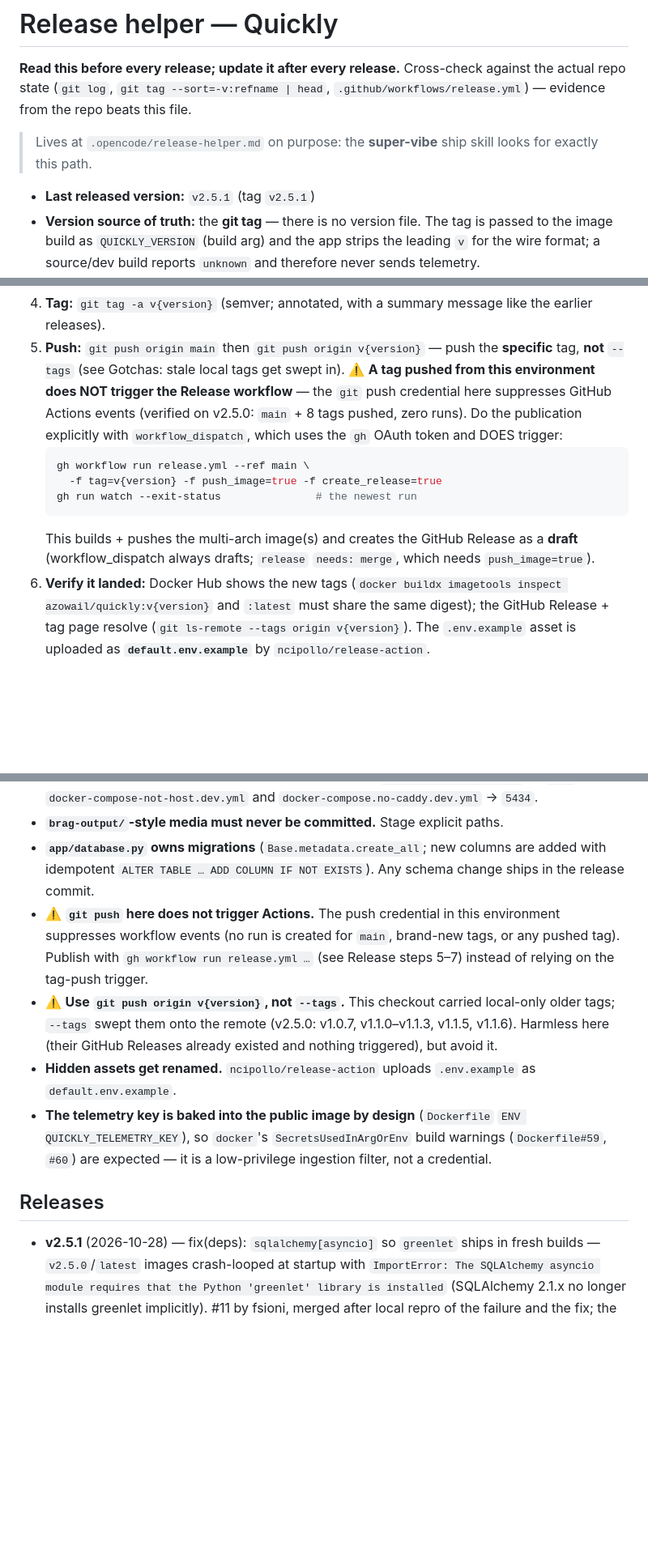
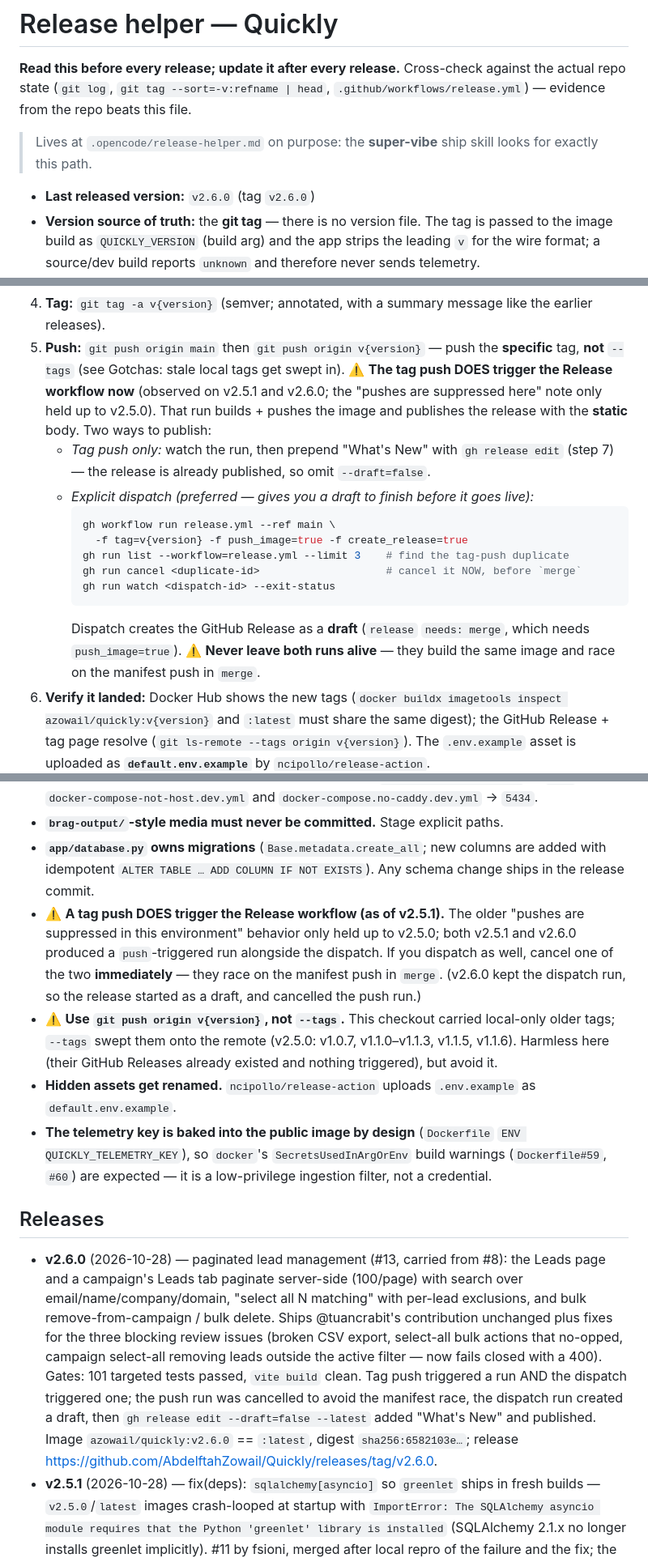
Before and after one commit to AbdelftahZowail/Quickly, a Markdown page: .opencode/release-helper.md, 3 parts joined by grey strips. Shown at 81% size. Rendered like a GitHub page; blank space fills up the shorter version.

Commit message:
docs(release): record the v2.6.0 release
Also correct the tag-push gotcha: a pushed tag DOES trigger the Release workflow as of v2.5.1, so dispatching as well creates a duplicate run that races on the manifest push — cancel one immediately.

````diff
--- a/.opencode/release-helper.md
+++ b/.opencode/release-helper.md
@@ -7,7 +7,7 @@ against the actual repo state (`git log`, `git tag --sort=-v:refname | head`,
 > Lives at `.opencode/release-helper.md` on purpose: the **super-vibe** ship
 > skill looks for exactly this path.
 
-- **Last released version:** `v2.5.1` (tag `v2.5.1`)
+- **Last released version:** `v2.6.0` (tag `v2.6.0`)
 - **Version source of truth:** the **git tag** — there is no version file. The
   tag is passed to the image build as `QUICKLY_VERSION` (build arg) and the app
   strips the leading `v` for the wire format; a source/dev build reports
@@ -43,19 +43,25 @@ From the repo root, on `main`, with a clean release scope:
    like the earlier releases).
 5. **Push:** `git push origin main` then `git push origin v{version}` — push the
    **specific** tag, **not** `--tags` (see Gotchas: stale local tags get swept in).
-   ⚠️ **A tag pushed from this environment does NOT trigger the Release
-   workflow** — the `git` push credential here suppresses GitHub Actions events
-   (verified on v2.5.0: `main` + 8 tags pushed, zero runs). Do the publication
-   explicitly with `workflow_dispatch`, which uses the `gh` OAuth token and DOES
-   trigger:
-   ```bash
-   gh workflow run release.yml --ref main \
-     -f tag=v{version} -f push_image=true -f create_release=true
-   gh run watch --exit-status               # the newest run
-   ```
-   This builds + pushes the multi-arch image(s) and creates the GitHub Release
-   as a **draft** (workflow_dispatch always drafts; `release` `needs: merge`,
-   which needs `push_image=true`).
+   ⚠️ **The tag push DOES trigger the Release workflow now** (observed on v2.5.1
+   and v2.6.0; the "pushes are suppressed here" note only held up to v2.5.0). That
+   run builds + pushes the image and publishes the release with the **static**
+   body. Two ways to publish:
+   - *Tag push only:* watch the run, then prepend "What's New" with `gh release
+     edit` (step 7) — the release is already published, so omit `--draft=false`.
+   - *Explicit dispatch (preferred — gives you a draft to finish before it goes
+     live):*
+     ```bash
+     gh workflow run release.yml --ref main \
+       -f tag=v{version} -f push_image=true -f create_release=true
+     gh run list --workflow=release.yml --limit 3    # find the tag-push duplicate
+     gh run cancel <duplicate-id>                    # cancel it NOW, before `merge`
+     gh run watch <dispatch-id> --exit-status
+     ```
+     Dispatch creates the GitHub Release as a **draft** (`release` `needs: merge`,
+     which needs `push_image=true`).
+   ⚠️ **Never leave both runs alive** — they build the same image and race on the
+   manifest push in `merge`.
 6. **Verify it landed:** Docker Hub shows the new tags
    (`docker buildx imagetools inspect azowail/quickly:v{version}` and `:latest`
    must share the same digest); the GitHub Release + tag page resolve
@@ -102,10 +108,12 @@ Release is the source of truth.
 - **`app/database.py` owns migrations** (`Base.metadata.create_all`; new columns
   are added with idempotent `ALTER TABLE … ADD COLUMN IF NOT EXISTS`). Any schema
   change ships in the release commit.
-- ⚠️ **`git push` here does not trigger Actions.** The push credential in this
-  environment suppresses workflow events (no run is created for `main`, brand-new
-  tags, or any pushed tag). Publish with `gh workflow run release.yml …`
-  (see Release steps 5–7) instead of relying on the tag-push trigger.
+- ⚠️ **A tag push DOES trigger the Release workflow (as of v2.5.1).** The older
+  "pushes are suppressed in this environment" behavior only held up to v2.5.0;
+  both v2.5.1 and v2.6.0 produced a `push`-triggered run alongside the dispatch.
+  If you dispatch as well, cancel one of the two **immediately** — they race on
+  the manifest push in `merge`. (v2.6.0 kept the dispatch run, so the release
+  started as a draft, and cancelled the push run.)
 - ⚠️ **Use `git push origin v{version}`, not `--tags`.** This checkout carried
   local-only older tags; `--tags` swept them onto the remote (v2.5.0: v1.0.7,
   v1.1.0–v1.1.3, v1.1.5, v1.1.6). Harmless here (their GitHub Releases already
@@ -119,6 +127,19 @@ Release is the source of truth.
 
 ## Releases
 
+- **v2.6.0** (2026-10-28) — paginated lead management (#13, carried from #8): the
+  Leads page and a campaign's Leads tab paginate server-side (100/page) with search
+  over email/name/company/domain, "select all N matching" with per-lead exclusions,
+  and bulk remove-from-campaign / bulk delete. Ships @tuancrabit's contribution
+  unchanged plus fixes for the three blocking review issues (broken CSV export,
+  select-all bulk actions that no-opped, campaign select-all removing leads outside
+  the active filter — now fails closed with a 400). Gates: 101 targeted tests
+  passed, `vite build` clean. Tag push triggered a run AND the dispatch triggered
+  one; the push run was cancelled to avoid the manifest race, the dispatch run
+  created a draft, then `gh release edit --draft=false --latest` added "What's New"
+  and published. Image `azowail/quickly:v2.6.0` == `:latest`, digest
+  `sha256:6582103e…`; release
+  https://github.com/AbdelftahZowail/Quickly/releases/tag/v2.6.0.
 - **v2.5.1** (2026-10-28) — fix(deps): `sqlalchemy[asyncio]` so `greenlet` ships
   in fresh builds — `v2.5.0`/`latest` images crash-looped at startup with
   `ImportError: The SQLAlchemy asyncio module requires that the Python 'greenlet'
````
